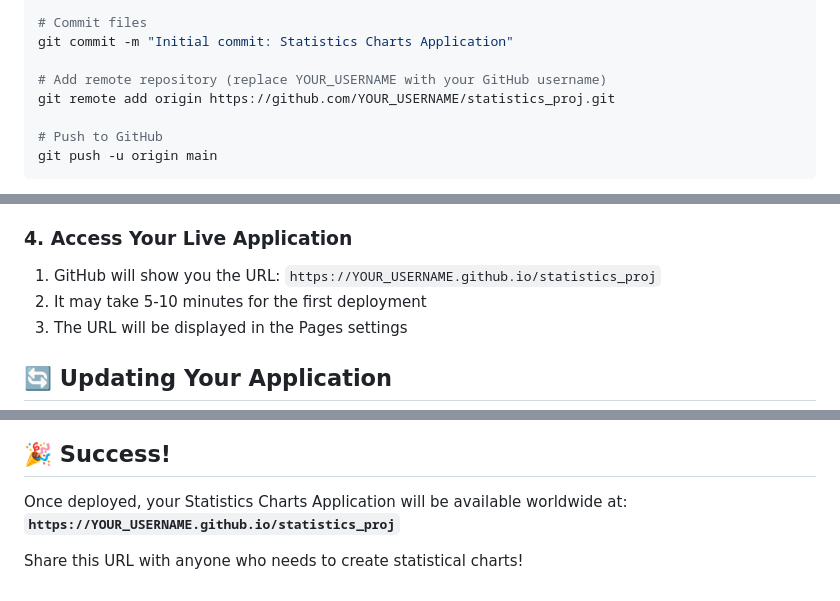
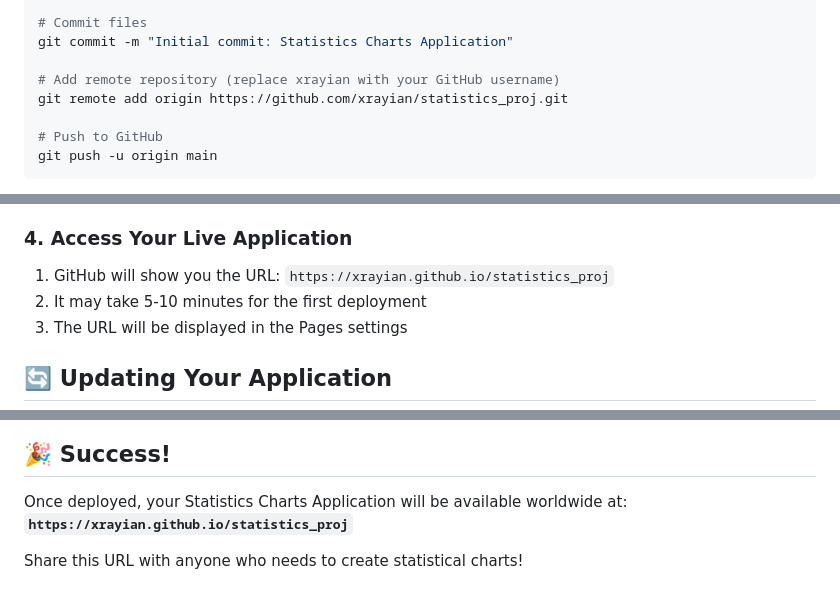
Before and after one commit to xrayian/statistics_proj, a Markdown page: DEPLOYMENT.md, 3 parts joined by grey strips. GitHub-like rendering.

```diff
--- a/DEPLOYMENT.md
+++ b/DEPLOYMENT.md
@@ -34,8 +34,8 @@ git add .
 # Commit files
 git commit -m "Initial commit: Statistics Charts Application"
 
-# Add remote repository (replace YOUR_USERNAME with your GitHub username)
-git remote add origin https://github.com/YOUR_USERNAME/statistics_proj.git
+# Add remote repository (replace xrayian with your GitHub username)
+git remote add origin https://github.com/xrayian/statistics_proj.git
 
 # Push to GitHub
 git push -u origin main
@@ -59,7 +59,7 @@ git push -u origin main
 
 ### 4. Access Your Live Application
 
-1. GitHub will show you the URL: `https://YOUR_USERNAME.github.io/statistics_proj`
+1. GitHub will show you the URL: `https://xrayian.github.io/statistics_proj`
 2. It may take 5-10 minutes for the first deployment
 3. The URL will be displayed in the Pages settings
 
@@ -140,6 +140,6 @@ Since this is a client-side application:
 ## 🎉 Success!
 
 Once deployed, your Statistics Charts Application will be available worldwide at:
-**`https://YOUR_USERNAME.github.io/statistics_proj`**
+**`https://xrayian.github.io/statistics_proj`**
 
 Share this URL with anyone who needs to create statistical charts!
```
Also changed, not shown: README.md (+3 -3 lines).
